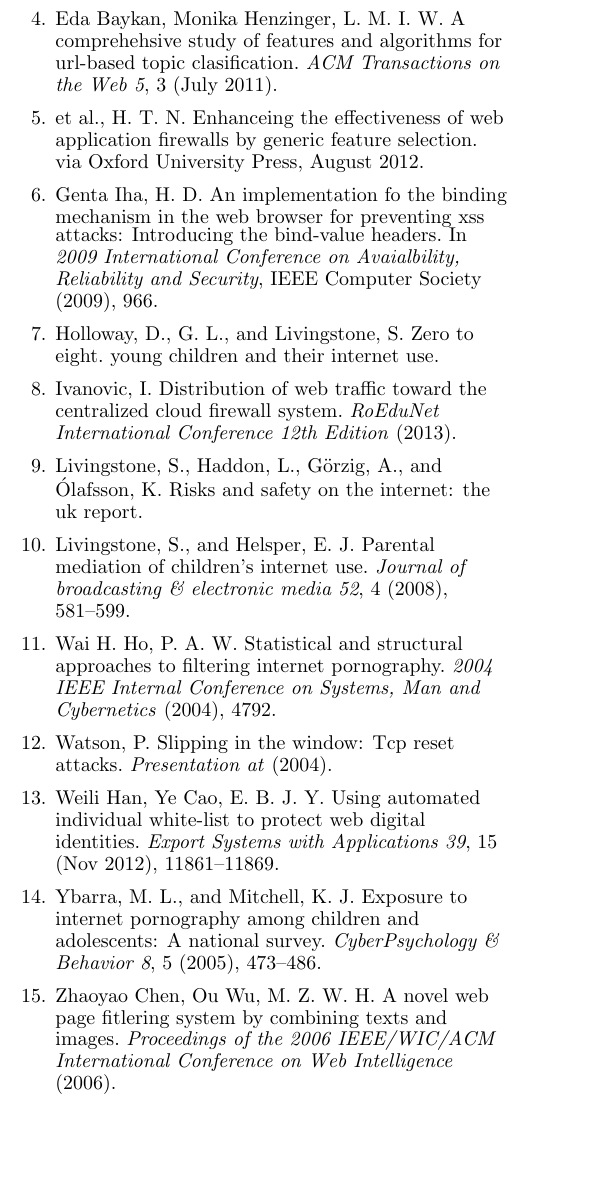
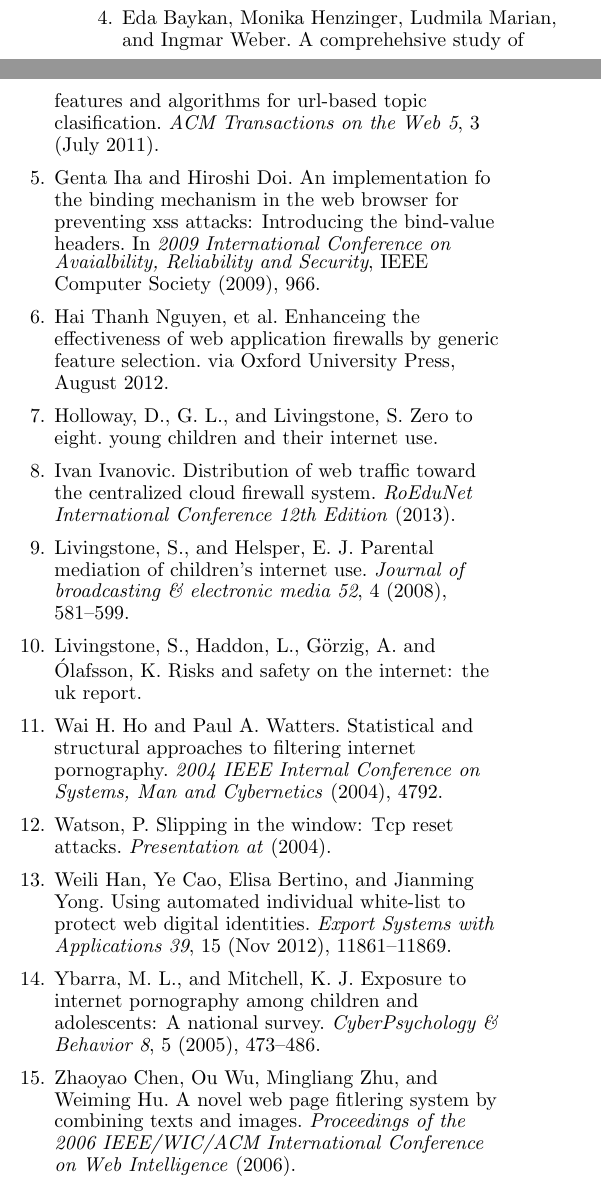
Before and after one commit to cschreiner/kindsicher, a LaTeX document (proj/final_report/final_report.tex, which reads proj/project.bib): part of one column of page 6 of 6 before the commit and two parts of the columns of page 6 of 6 after it, the two joined at a grey line, cut so that both start at the same text, the shorter picture padded with empty space. Compiled offline with pdfLaTeX.

Commit message:
Fix authors in bibliography

```diff
--- a/proj/project.bib
+++ b/proj/project.bib
@@ -83,7 +83,7 @@
    key= "" }
 
 @INPROCEEDINGS { iha_implementation,
-   author= "Genta Iha, Hiroshi Doi",
+   author= "{Genta Iha and Hiroshi Doi}",
    title= "An Implementation fo the Binding Mechanism in the Web Browser for Preventing XSS Attacks: Introducing the Bind-Value Headers",
    booktitle= "2009 International Conference on Avaialbility, Reliability
 and Security",
@@ -101,7 +101,7 @@ and Security",
    difference="The article focuses on preventing XSS attacks, we are focused on filtering internet available to a family's children."}
 
 @ARTICLE { ho_statistical,
-   author= "Wai H. Ho, Paul A. Watters",
+   author= "{Wai H. Ho and Paul A. Watters}",
    title= "Statistical and Structural Approaches to Filtering Internet Pornography",
    journal= "2004 IEEE Internal Conference on Systems, Man and Cybernetics",
    year= "2004",
@@ -116,7 +116,7 @@ and Security",
    key= "" }
 
 @ARTICLE { chen_et_al_novel_web_page_filtering,
-   author= "Zhaoyao Chen, Ou Wu, Mingliang Zhu, Weiming Hu",
+   author= "{Zhaoyao Chen, Ou Wu, Mingliang Zhu, and Weiming Hu}",
    title= "A Novel Web Page Fitlering System by Combining Texts and Images",
    journal= "Proceedings of the 2006 IEEE/WIC/ACM International Conference on Web Intelligence",
    year= "2006",
@@ -131,7 +131,7 @@ and Security",
    key= "" }
 
 @ARTICLE { baykan_et_al_url_based_classification,
-   author= "Eda Baykan, Monika Henzinger, Ludmila Marian, Ingmar Weber",
+   author= "{Eda Baykan, Monika Henzinger, Ludmila Marian, and Ingmar Weber}",
    title= "A Comprehehsive Study of Features and Algorithms for URL-Based Topic Clasification",
    journal= "ACM Transactions on the Web",
    year= "2011",
@@ -146,7 +146,7 @@ and Security",
    key= "" }
 
 @ARTICLE { han_automated_whitelist,
-   author= "Weili Han, Ye Cao, Elisa Bertino, Jianming Yong",
+   author= "{Weili Han, Ye Cao, Elisa Bertino, and Jianming Yong}",
    title= "Using automated individual white-list to protect web digital identities",
    journal= "Export Systems with Applications",
    year= "2012",
```
Also changed, not shown: proj/final_report/ch4_design.tex (+6 -3 lines), proj/project.bib (12 more changed lines).
